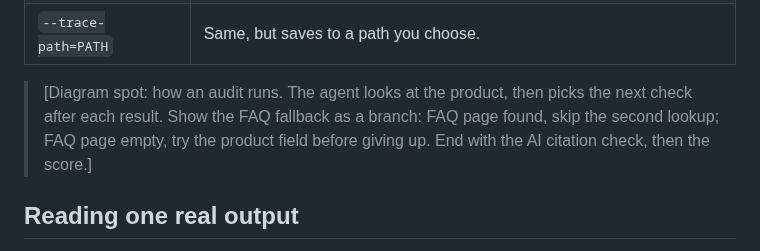
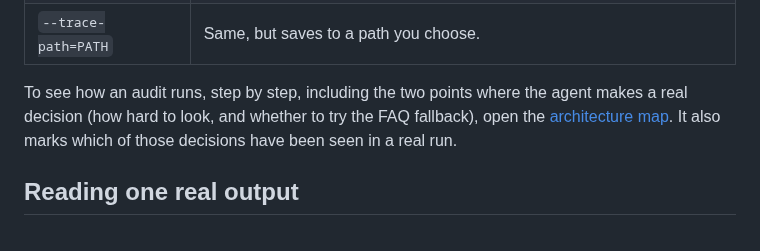
Before and after one commit to mjesar/product_geo_agent, a Markdown page: docs/user-guide.md, the part around the change. Rendered like a GitHub page.

```diff
--- a/docs/user-guide.md
+++ b/docs/user-guide.md
@@ -58,10 +58,10 @@ how busy the model service is.
 | `--trace` | Saves a redacted, line-by-line record of the whole run to the `traces/` folder. |
 | `--trace-path=PATH` | Same, but saves to a path you choose. |
 
-> [Diagram spot: how an audit runs. The agent looks at the product, then picks the next
-> check after each result. Show the FAQ fallback as a branch: FAQ page found, skip the
-> second lookup; FAQ page empty, try the product field before giving up. End with the
-> AI citation check, then the score.]
+To see how an audit runs, step by step, including the two points where the agent makes
+a real decision (how hard to look, and whether to try the FAQ fallback), open the
+[architecture map](https://claude.ai/artifact/PrAVHZAaoiwTp3bQYcqCPk). It also marks
+which of those decisions have been seen in a real run.
 
 ## Reading one real output
 
```
Also changed, not shown: docs/agent-concepts.md (+5 -4 lines), docs/score-to-explanation-diagram.png (added), docs/score_to_explanation_flow.png (deleted), docs/structured-data-stale-evidence-timeline.png (added).
